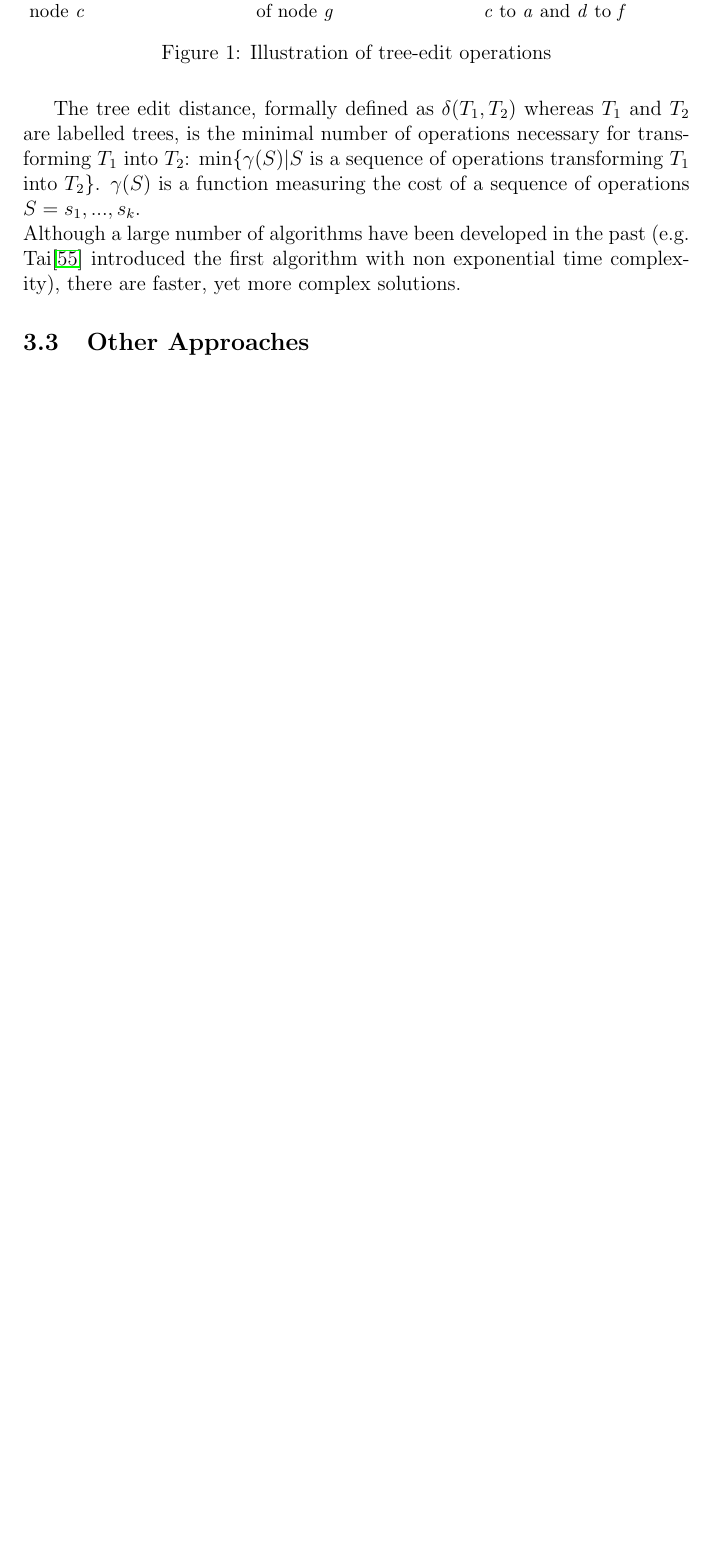
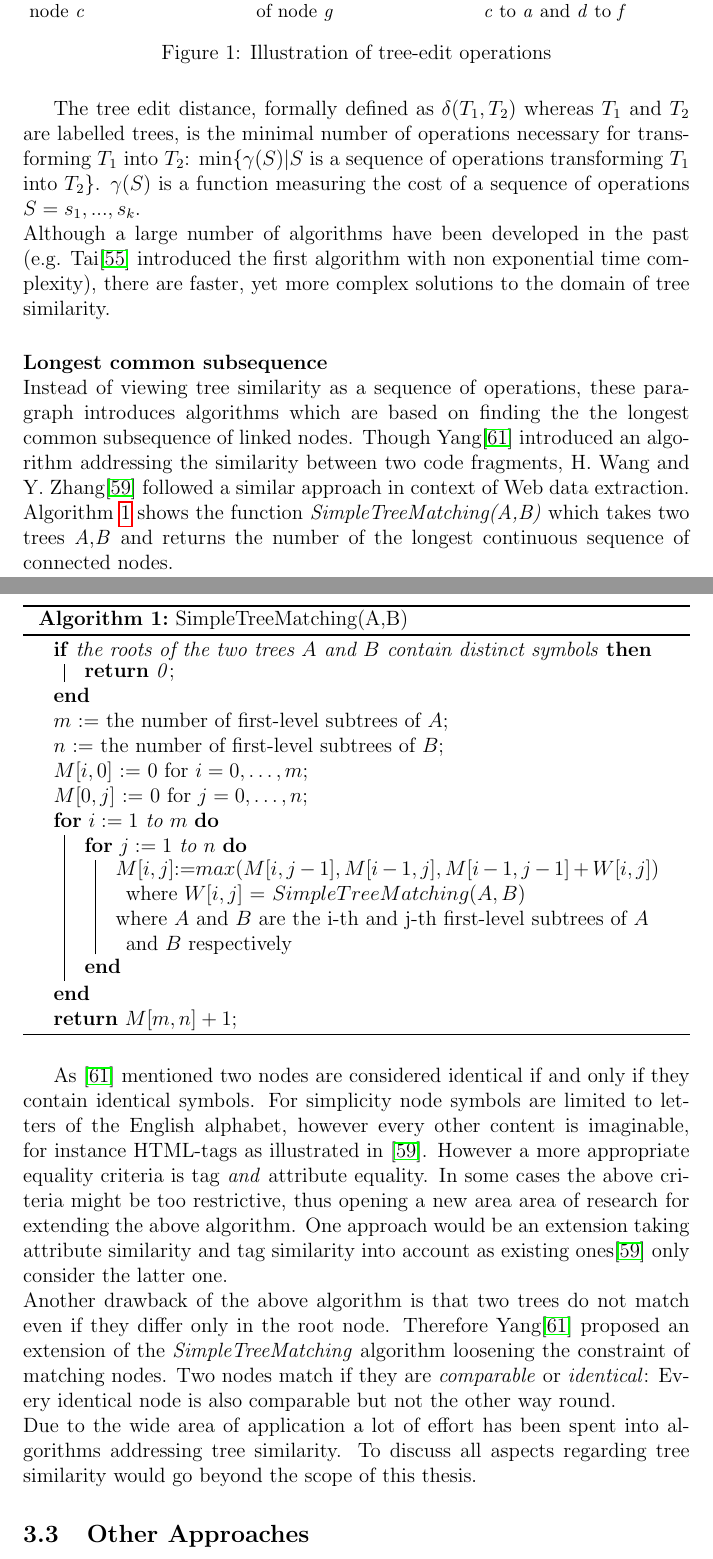
Before and after one commit to philatelist05/BachelorThesis, a LaTeX thesis (thesis.tex): part of page 19 of 24 before the commit and two parts of pages 19 and 20 of 26 after it, the two joined at a grey line, cut so that both start at the same text, the shorter picture padded with empty space. Compiled offline with pdfLaTeX.

Commit message:
Finished tree similarity

```diff
--- a/thesis.tex
+++ b/thesis.tex
@@ -10,6 +10,7 @@
 \usepackage{listings}
 \usepackage{float}
 \usepackage{tabularx}
+\usepackage[ruled,vlined]{algorithm2e}
 
 \setcounter{tocdepth}{4}
 \cftsetindents{paragraph}{1cm}{0cm}
@@ -416,8 +417,47 @@ The above informal definition implies that insert and delete are inverse edit op
 \end{figure}
 The tree edit distance, formally defined as $\delta(T_1,T_2)$ whereas $T_1$ and $T_2$ are labelled trees,
 is the minimal number of operations necessary for transforming $T_1$ into $T_2$: min\{$\gamma(S)|S$ is a sequence of operations transforming $T_1$ into $T_2$\}. $\gamma(S)$ is a function measuring the cost of a sequence of operations $S=s_1,...,s_k$. \\
-Although a large number of algorithms have been developed in the past (e.g. Tai\cite{tai} introduced the first algorithm with non exponential time complexity), there are faster, yet more complex solutions.
+Although a large number of algorithms have been developed in the past (e.g. Tai\cite{tai} introduced the first algorithm with non exponential time complexity), there are faster, yet more complex solutions to the domain of tree similarity.
 
+\paragraph{Longest common subsequence} ~\\
+Instead of viewing tree similarity as a sequence of operations, these paragraph introduces algorithms which are based on finding
+the the longest common subsequence of linked nodes.
+Though Yang\cite{yang} introduced an algorithm addressing the similarity between two code fragments, H. Wang and Y. Zhang\cite{simple-tree-matching} followed a similar approach in context of Web data extraction.\\
+Algorithm \ref{lst:simple-tree} shows the function \textit{SimpleTreeMatching(A,B)} which takes two trees \textit{A},\textit{B} and returns the number of the longest continuous sequence of connected nodes.\\
+\\
+\begin{algorithm}[H]
+\SetAlgoLined
+	\If{the roots of the two trees $A$ and $B$ contain distinct symbols}{
+		\Return{0};
+	}
+	$m$ := the number of first-level subtrees of $A$;\\
+	$n$ := the number of first-level subtrees of $B$;\\
+	$M[i,0]$ := 0 for $i=0,\ldots,m$;\\
+	$M[0,j]$ := 0 for $j=0,\ldots,n$;\\
+
+	\For{$i:=1$ to $m$}{
+		\For{$j:=1$ to $n$}{
+			$M[i,j]$:=$max(M[i,j-1], M[i-1,j], M[i-1,j-1] + W[i,j])$
+				where $W[i,j]$ = $SimpleTreeMatching(A,B)$\\
+				where $A$ and $B$ are the i-th and j-th first-level subtrees of $A$ and $B$ respectively
+		}
+	}
+
+	\Return{$M[m,n] + 1$};
+\caption{SimpleTreeMatching(A,B)\label{lst:simple-tree}}
+\end{algorithm}
+\vspace{\baselineskip}
+As \cite{yang} mentioned two nodes are considered identical if and only if they contain identical symbols. For simplicity
+node symbols are limited to letters of the English alphabet, however every other content is imaginable, for instance HTML-tags
+as illustrated in \cite{simple-tree-matching}. However a more appropriate equality criteria is tag \textit{and} attribute equality.
+In some cases the above criteria might be too restrictive, thus opening a new area area of research for extending the above algorithm.
+One approach would be an extension taking attribute similarity and tag similarity into account as existing
+ones\cite{simple-tree-matching} only consider the latter one.\\
+Another drawback of the above algorithm is that two trees do not match even if they differ only in the root node.
+Therefore Yang\cite{yang} proposed an extension of the \textit{SimpleTreeMatching} algorithm loosening the constraint of matching
+nodes. Two nodes match if they are \textit{comparable} or \textit{identical}: Every identical node is also comparable but not the other way round. \\
+Due to the wide area of application a lot of effort has been spent into algorithms addressing tree similarity.
+To discuss all aspects regarding tree similarity would go beyond the scope of this thesis.
 \subsection{Other Approaches}
 
 \newpage
```
Also changed, not shown: literature.bib (+22 -2 lines).
